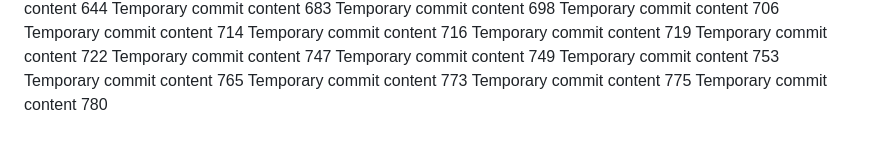
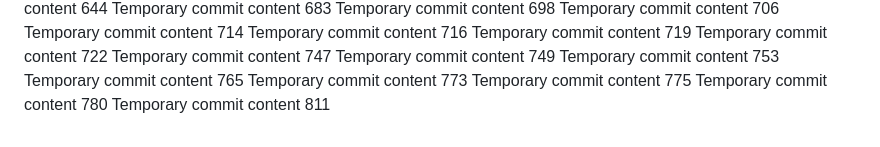
Before and after one commit to Antol8008/GIT, a Markdown page: report.md, the part around the change. Rendered like a GitHub page.

```diff
--- a/report.md
+++ b/report.md
@@ -175,3 +175,4 @@ Temporary commit content 765
 Temporary commit content 773
 Temporary commit content 775
 Temporary commit content 780
+Temporary commit content 811
```
